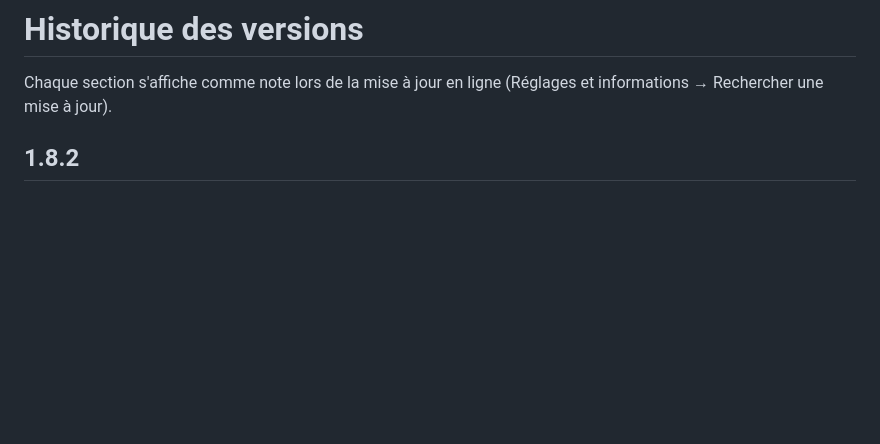
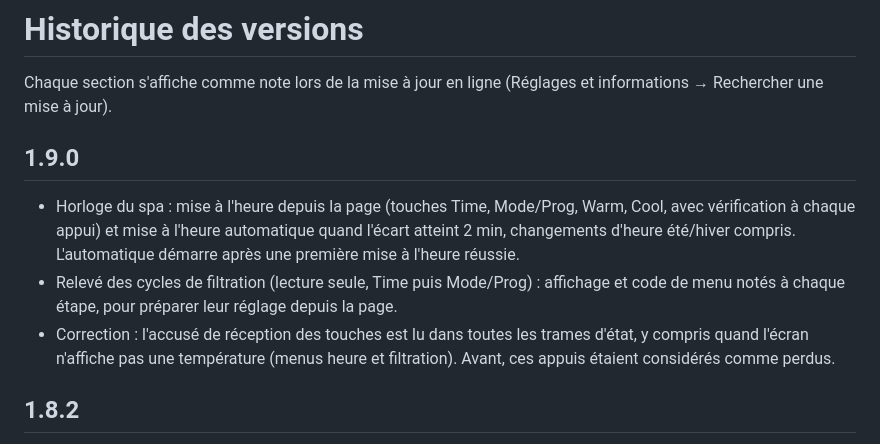
Before and after one commit to fquillerier/jacuzzi-balboa, a Markdown page: CHANGELOG.md, the part around the change. Rendered like a GitHub page; blank space fills up the shorter version.

```diff
--- a/CHANGELOG.md
+++ b/CHANGELOG.md
@@ -1,6 +1,11 @@
 # Historique des versions
 
 Chaque section s'affiche comme note lors de la mise à jour en ligne (Réglages et informations → Rechercher une mise à jour).
+
+## 1.9.0
+- Horloge du spa : mise à l'heure depuis la page (touches Time, Mode/Prog, Warm, Cool, avec vérification à chaque appui) et mise à l'heure automatique quand l'écart atteint 2 min, changements d'heure été/hiver compris. L'automatique démarre après une première mise à l'heure réussie.
+- Relevé des cycles de filtration (lecture seule, Time puis Mode/Prog) : affichage et code de menu notés à chaque étape, pour préparer leur réglage depuis la page.
+- Correction : l'accusé de réception des touches est lu dans toutes les trames d'état, y compris quand l'écran n'affiche pas une température (menus heure et filtration). Avant, ces appuis étaient considérés comme perdus.
 
 ## 1.8.2
 - Numérotation officielle Molex dans la documentation (circuit 1 = triangle imprimé sur la carte) ; les messages parlent du « signal de sélection (circuit 2) » au lieu de la « broche 5 » du projet d'origine.
```
Also changed, not shown: README.md (+22 -3 lines), docs/ecrans/1-accueil.png, docs/ecrans/4-programmation.png, docs/ecrans/5-journal.png, docs/ecrans/6-espion.png, docs/ecrans/7-horloge.png (added).
